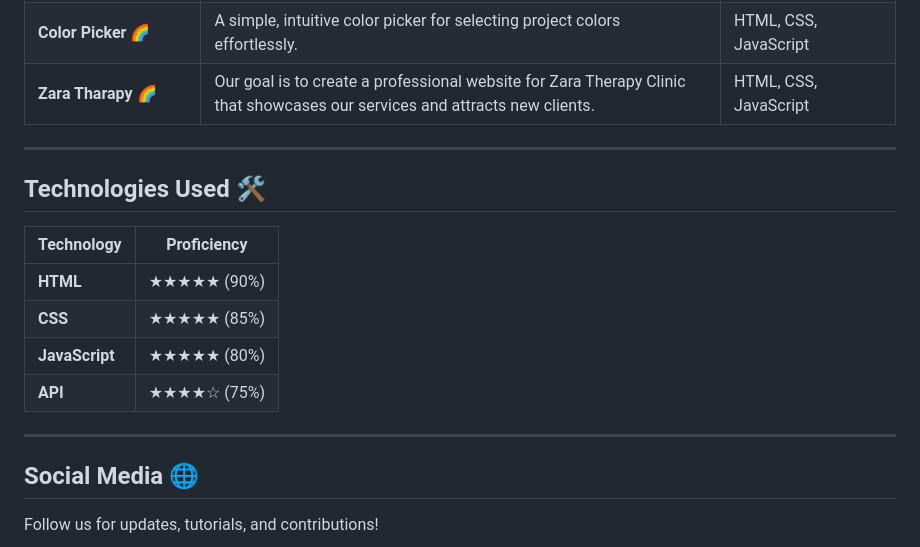
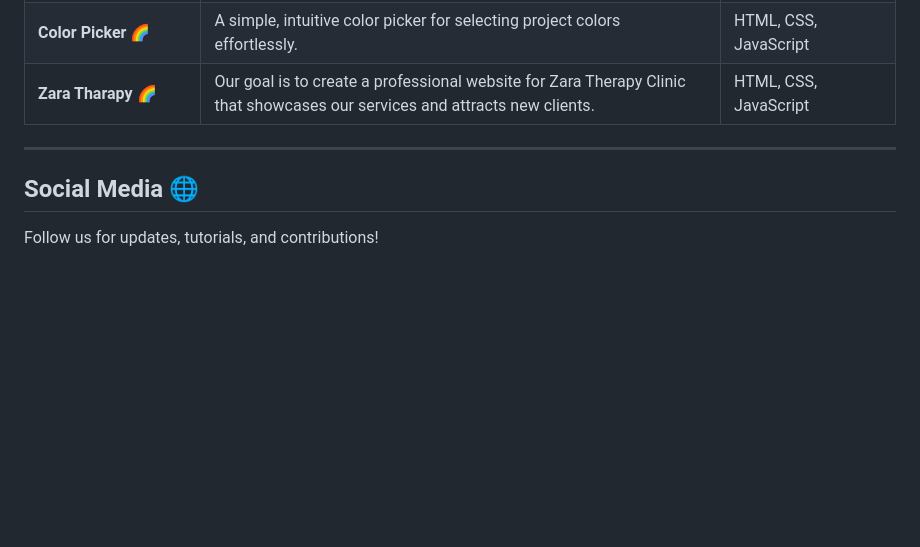
Before and after one commit to zahidrahimoon/webopensource, a Markdown page: README.md, the part around the change. Drawn GitHub-style; blank space fills up the shorter version.

```diff
--- a/README.md
+++ b/README.md
@@ -38,18 +38,6 @@ This repository is crafted for passionate web developers who enjoy building inte
 
 ---
 
-## **Technologies Used** 🛠️
-
-| **Technology** | **Proficiency** |
-|----------------|-----------------|
-| **HTML**       | ★★★★★ (90%)    |
-| **CSS**        | ★★★★★ (85%)    |
-| **JavaScript** | ★★★★★ (80%)    |
-| **API**        | ★★★★☆ (75%)    |
-
----
-
-
 ## **Social Media** 🌐
 
 Follow us for updates, tutorials, and contributions!
```
